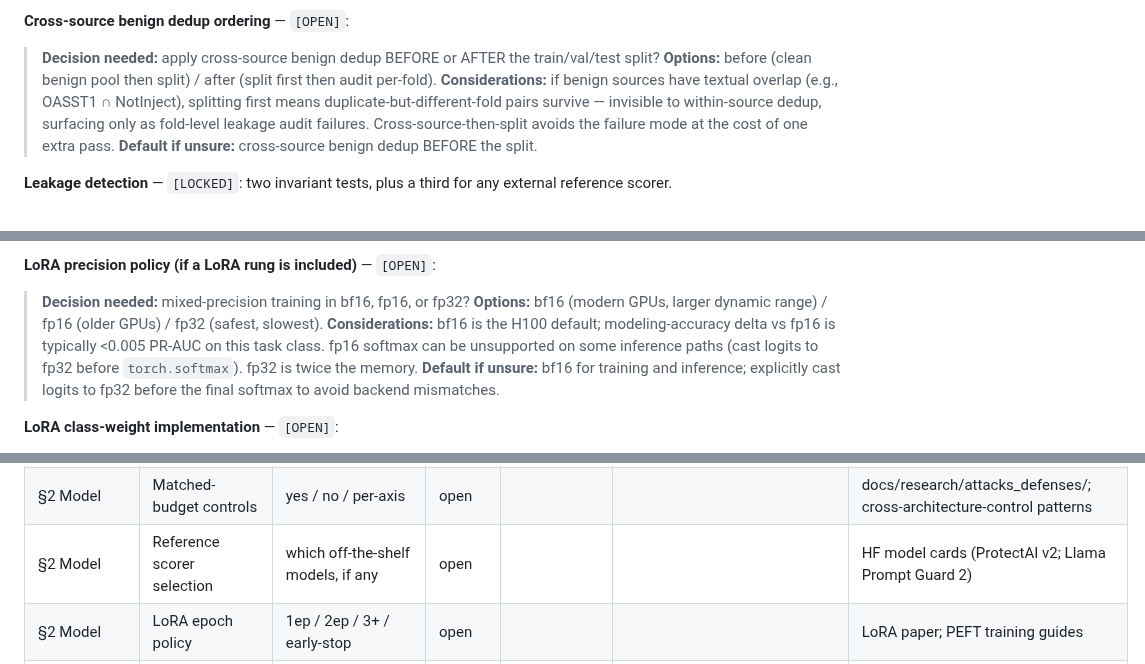
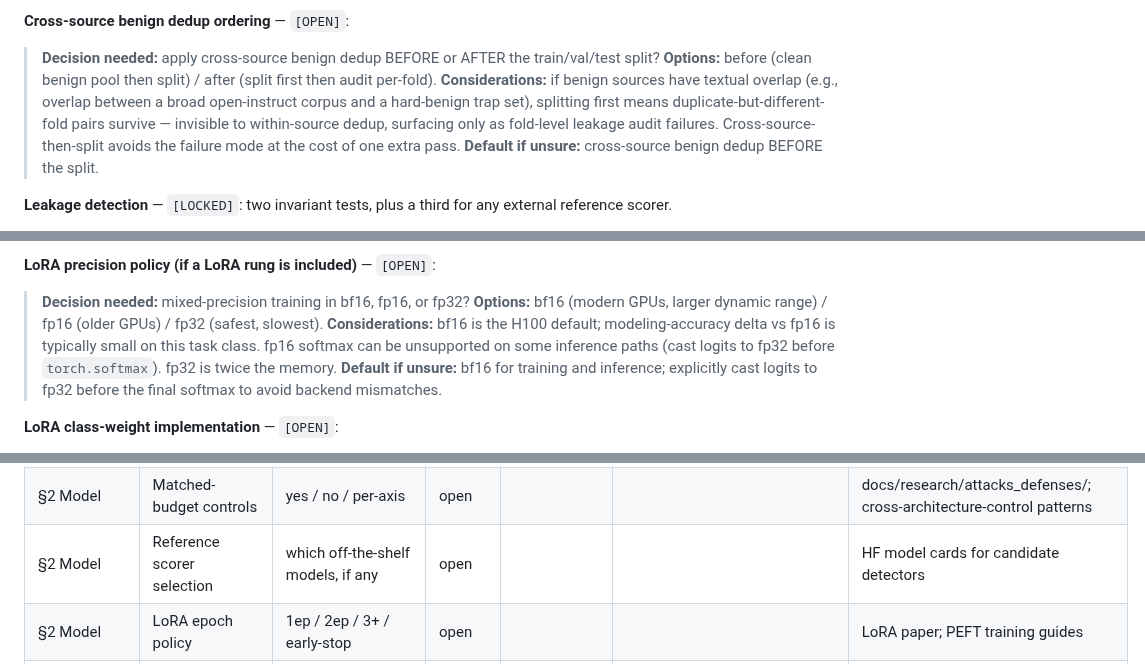
Before and after one commit to brandon-behring/prompt-injection-detection-prototype, a Markdown page: SPEC_GREENFIELD.md, 3 parts joined by grey strips. GitHub-like rendering.

Commit message:
refactor: strip illustrative dataset/scorer names from SPEC_GREENFIELD rationale
Per Q2 lock - spec rationale text uses generic phrasing, not specific
names that would pre-commit Phase 0 choices.

- Section 1 Data cross-source dedup rationale: specific names replaced
  with generic "overlap between a broad open-instruct corpus and a
  hard-benign trap set"
- Section 2 Model precision rationale: a quantitative magnitude figure
  replaced with qualitative "typically small"
- Decision-ledger row "Reference scorer selection" reference-anchors:
  specific HF model card names replaced with generic "HF model cards
  for candidate detectors"

Structural points (cross-source overlap matters, reference-scorer audit
matters, bf16 is H100 default) survive intact.

Co-Authored-By: Claude <noreply@anthropic.com>

```diff
--- a/SPEC_GREENFIELD.md
+++ b/SPEC_GREENFIELD.md
@@ -86,7 +86,7 @@ The classifier targets a subset of the prompt-injection attack surface. Naming t
 
 > **Decision needed:** apply cross-source benign dedup BEFORE or AFTER the train/val/test split?
 > **Options:** before (clean benign pool then split) / after (split first then audit per-fold).
-> **Considerations:** if benign sources have textual overlap (e.g., OASST1 ∩ NotInject), splitting first means duplicate-but-different-fold pairs survive — invisible to within-source dedup, surfacing only as fold-level leakage audit failures. Cross-source-then-split avoids the failure mode at the cost of one extra pass.
+> **Considerations:** if benign sources have textual overlap (e.g., overlap between a broad open-instruct corpus and a hard-benign trap set), splitting first means duplicate-but-different-fold pairs survive — invisible to within-source dedup, surfacing only as fold-level leakage audit failures. Cross-source-then-split avoids the failure mode at the cost of one extra pass.
 > **Default if unsure:** cross-source benign dedup BEFORE the split.
 
 **Leakage detection** — `[LOCKED]`: two invariant tests, plus a third for any external reference scorer.
@@ -135,7 +135,7 @@ Cross-link [methodology/leakage.md](https://github.com/brandon-behring/eval-tool
 
 > **Decision needed:** mixed-precision training in bf16, fp16, or fp32?
 > **Options:** bf16 (modern GPUs, larger dynamic range) / fp16 (older GPUs) / fp32 (safest, slowest).
-> **Considerations:** bf16 is the H100 default; modeling-accuracy delta vs fp16 is typically <0.005 PR-AUC on this task class. fp16 softmax can be unsupported on some inference paths (cast logits to fp32 before `torch.softmax`). fp32 is twice the memory.
+> **Considerations:** bf16 is the H100 default; modeling-accuracy delta vs fp16 is typically small on this task class. fp16 softmax can be unsupported on some inference paths (cast logits to fp32 before `torch.softmax`). fp32 is twice the memory.
 > **Default if unsure:** bf16 for training and inference; explicitly cast logits to fp32 before the final softmax to avoid backend mismatches.
 
 **LoRA class-weight implementation** — `[OPEN]`:
@@ -329,7 +329,7 @@ Track every `[OPEN]` decision raised by the spec. Phase 0 resolves each one. Sta
 | §2 Model | Training-time scope | full FT / LoRA / both / frozen-only | open | | | LoRA paper (Hu et al. 2021, arXiv:2106.09685); PEFT docs |
 | §2 Model | Frozen-probe role | candidate detector / diagnostic rung / both | open | | | eval-toolkit methodology/comparison.md |
 | §2 Model | Matched-budget controls | yes / no / per-axis | open | | | docs/research/attacks_defenses/; cross-architecture-control patterns |
-| §2 Model | Reference scorer selection | which off-the-shelf models, if any | open | | | HF model cards (ProtectAI v2; Llama Prompt Guard 2) |
+| §2 Model | Reference scorer selection | which off-the-shelf models, if any | open | | | HF model cards for candidate detectors |
 | §2 Model | LoRA epoch policy | 1ep / 2ep / 3+ / early-stop | open | | | LoRA paper; PEFT training guides |
 | §2 Model | LoRA precision policy | bf16 / fp16 / fp32 | open | | | torch.cuda.amp docs; H100 bf16 throughput note |
 | §2 Model | LoRA class-weight implementation | sklearn-style / HF-Trainer-style / uniform | open | | | sklearn class_weight docs; HF Trainer docs |
```
